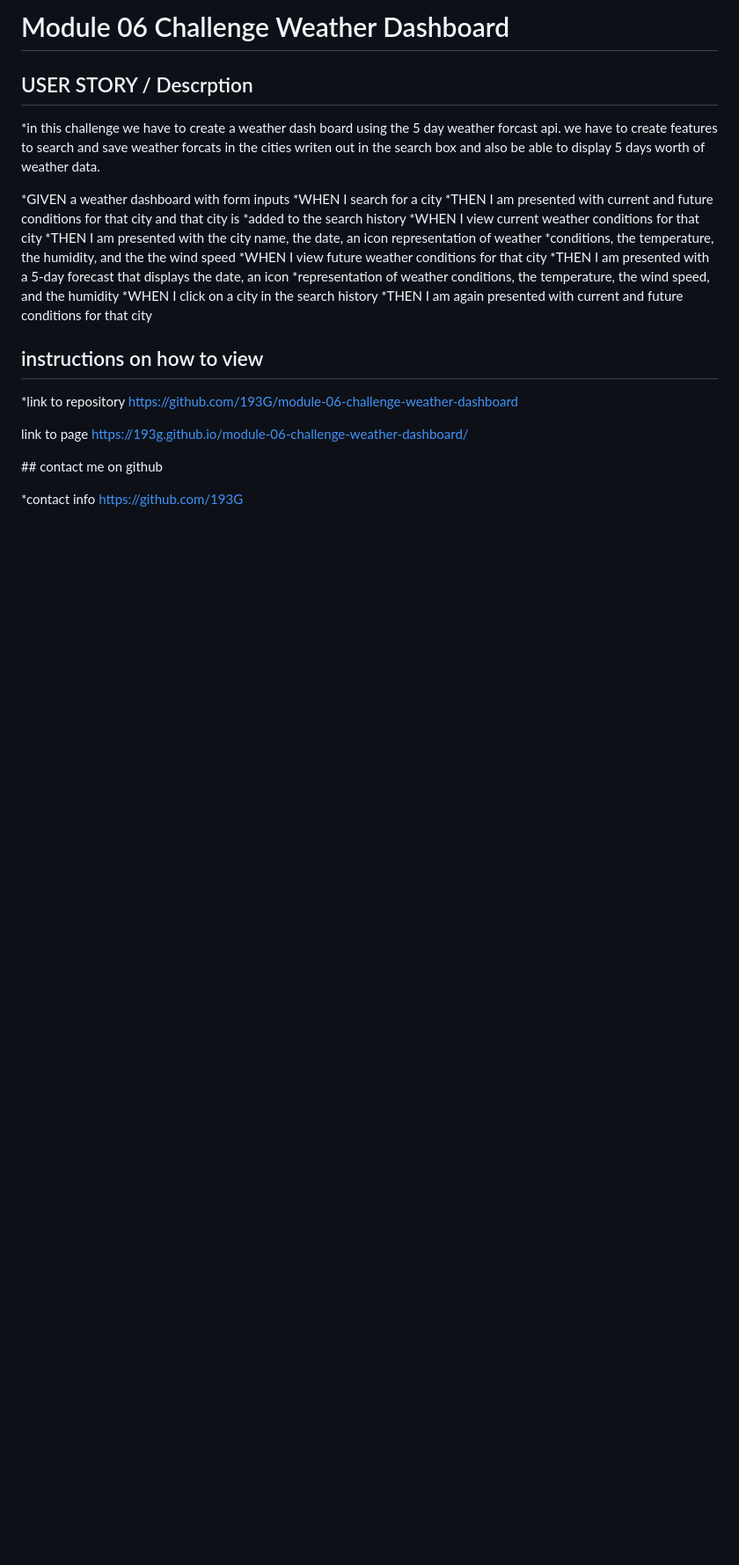
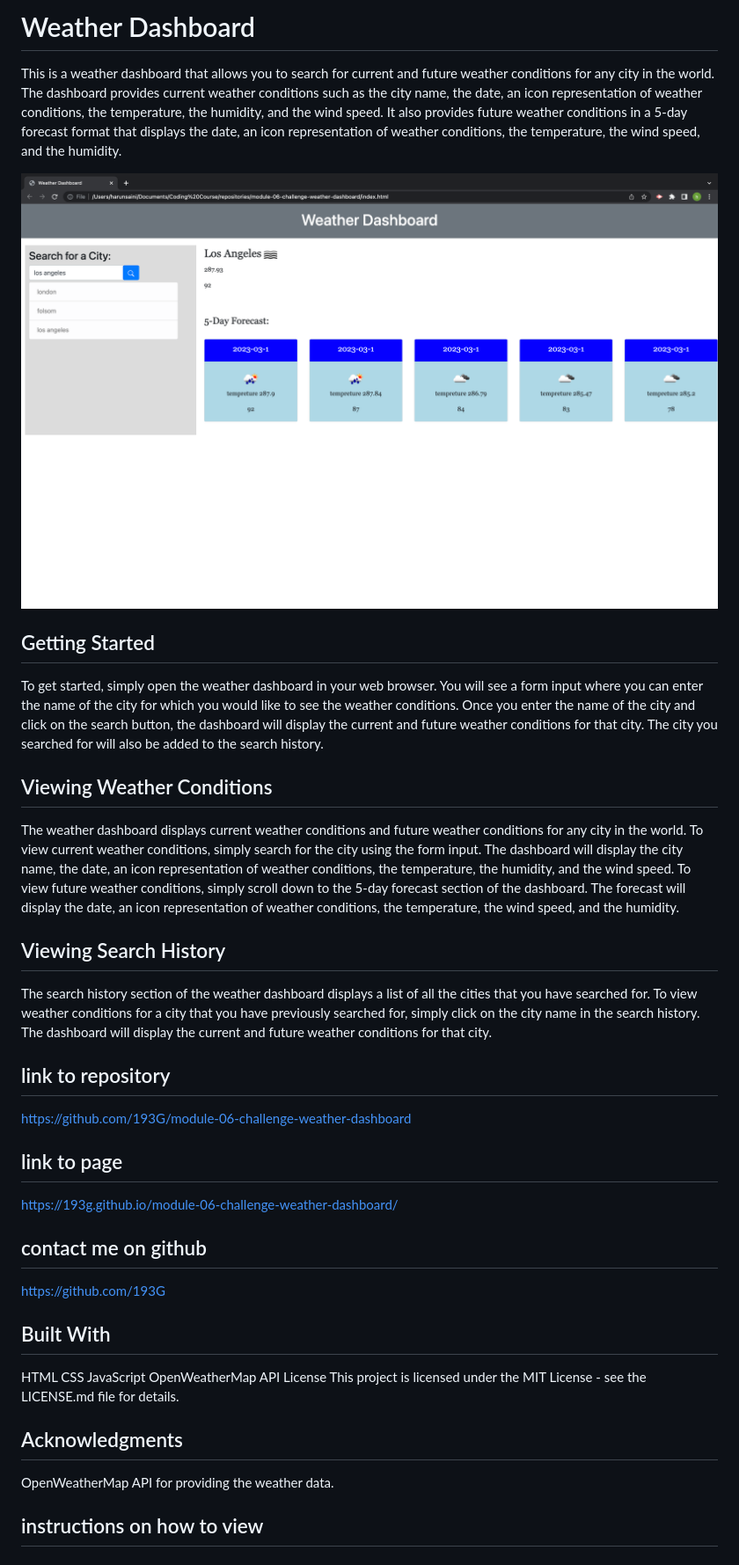
Before and after one commit to 193G/module-06-challenge-weather-dashboard, a Markdown page: README.md, the part around the change. Shown: that part at 88% size. Rendered like a GitHub page; pictures changed too: assets/images/screenshot.png (added); blank space fills up the shorter version.

```diff
--- a/README.md
+++ b/README.md
@@ -1,30 +1,36 @@
-# Module 06 Challenge Weather Dashboard
+# Weather Dashboard
 
-## USER STORY / Descrption
+This is a weather dashboard that allows you to search for current and future weather conditions for any city in the world. The dashboard provides current weather conditions such as the city name, the date, an icon representation of weather conditions, the temperature, the humidity, and the wind speed. It also provides future weather conditions in a 5-day forecast format that displays the date, an icon representation of weather conditions, the temperature, the wind speed, and the humidity.
 
-*in this challenge we have to create a weather dash board using the 5 day weather forcast api.
-we have to create features to search and save weather forcats in the cities writen out in the search box and also be able to display 5 days worth of weather data.
+![screenshot](./assets/images/screenshot.png)
 
-*GIVEN a weather dashboard with form inputs
-*WHEN I search for a city
-*THEN I am presented with current and future conditions for that city and that city is *added to the search history
-*WHEN I view current weather conditions for that city
-*THEN I am presented with the city name, the date, an icon representation of weather *conditions, the temperature, the humidity, and the the wind speed
-*WHEN I view future weather conditions for that city
-*THEN I am presented with a 5-day forecast that displays the date, an icon *representation of weather conditions, the temperature, the wind speed, and the humidity
-*WHEN I click on a city in the search history
-*THEN I am again presented with current and future conditions for that city
+## Getting Started
+To get started, simply open the weather dashboard in your web browser. You will see a form input where you can enter the name of the city for which you would like to see the weather conditions. Once you enter the name of the city and click on the search button, the dashboard will display the current and future weather conditions for that city. The city you searched for will also be added to the search history.
 
+## Viewing Weather Conditions
+The weather dashboard displays current weather conditions and future weather conditions for any city in the world. To view current weather conditions, simply search for the city using the form input. The dashboard will display the city name, the date, an icon representation of weather conditions, the temperature, the humidity, and the wind speed. To view future weather conditions, simply scroll down to the 5-day forecast section of the dashboard. The forecast will display the date, an icon representation of weather conditions, the temperature, the wind speed, and the humidity.
+
+## Viewing Search History
+The search history section of the weather dashboard displays a list of all the cities that you have searched for. To view weather conditions for a city that you have previously searched for, simply click on the city name in the search history. The dashboard will display the current and future weather conditions for that city.
+
+## link to repository
+https://github.com/193G/module-06-challenge-weather-dashboard
+
+## link to page
+https://193g.github.io/module-06-challenge-weather-dashboard/
+
+## contact me on github
+https://github.com/193G
+
+## Built With
+HTML
+CSS
+JavaScript
+OpenWeatherMap API
+License
+This project is licensed under the MIT License - see the LICENSE.md file for details.
+
+## Acknowledgments
+OpenWeatherMap API for providing the weather data.
 
 ## instructions on how to view
-
-*link to repository
-https://github.com/193G/module-06-challenge-weather-dashboard
-
-link to page
-https://193g.github.io/module-06-challenge-weather-dashboard/
-
-## contact me on github
-
-*contact info
-https://github.com/193G
```
Also changed, not shown: 2 other files.
